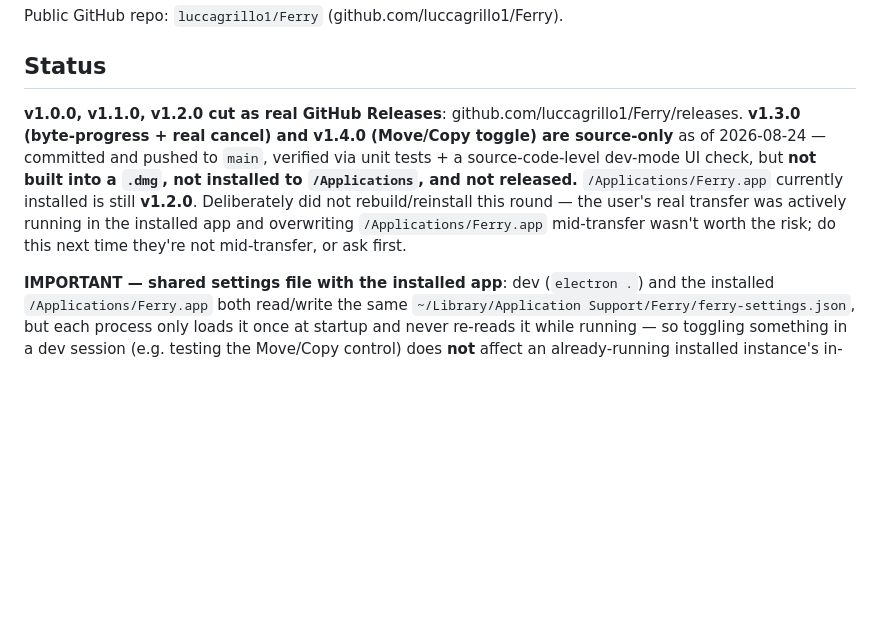
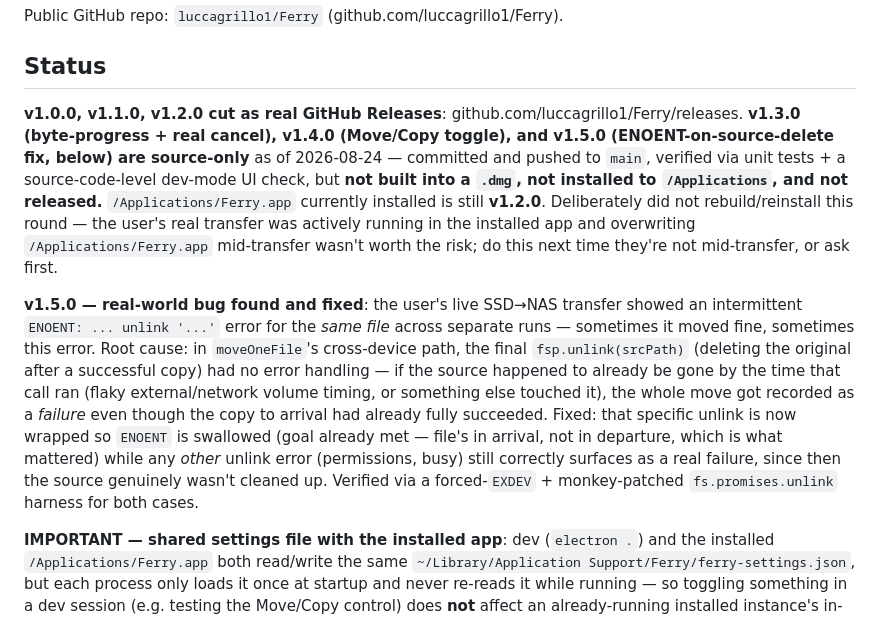
Before and after one commit to luccagrillo1/Ferry, a Markdown page: CLAUDE.md, the part around the change. Drawn GitHub-style; blank space fills up the shorter version.

Commit message:
Document v1.5.0 ENOENT fix and root cause

```diff
--- a/CLAUDE.md
+++ b/CLAUDE.md
@@ -46,7 +46,9 @@ A small macOS Electron menu bar app that moves (or copies) files, one at a time,
 Public GitHub repo: `luccagrillo1/Ferry` (github.com/luccagrillo1/Ferry).
 
 ## Status
-**v1.0.0, v1.1.0, v1.2.0 cut as real GitHub Releases**: github.com/luccagrillo1/Ferry/releases. **v1.3.0 (byte-progress + real cancel) and v1.4.0 (Move/Copy toggle) are source-only** as of 2026-08-24 — committed and pushed to `main`, verified via unit tests + a source-code-level dev-mode UI check, but **not built into a `.dmg`, not installed to `/Applications`, and not released.** `/Applications/Ferry.app` currently installed is still **v1.2.0**. Deliberately did not rebuild/reinstall this round — the user's real transfer was actively running in the installed app and overwriting `/Applications/Ferry.app` mid-transfer wasn't worth the risk; do this next time they're not mid-transfer, or ask first.
+**v1.0.0, v1.1.0, v1.2.0 cut as real GitHub Releases**: github.com/luccagrillo1/Ferry/releases. **v1.3.0 (byte-progress + real cancel), v1.4.0 (Move/Copy toggle), and v1.5.0 (ENOENT-on-source-delete fix, below) are source-only** as of 2026-08-24 — committed and pushed to `main`, verified via unit tests + a source-code-level dev-mode UI check, but **not built into a `.dmg`, not installed to `/Applications`, and not released.** `/Applications/Ferry.app` currently installed is still **v1.2.0**. Deliberately did not rebuild/reinstall this round — the user's real transfer was actively running in the installed app and overwriting `/Applications/Ferry.app` mid-transfer wasn't worth the risk; do this next time they're not mid-transfer, or ask first.
+
+**v1.5.0 — real-world bug found and fixed**: the user's live SSD→NAS transfer showed an intermittent `ENOENT: ... unlink '...'` error for the *same file* across separate runs — sometimes it moved fine, sometimes this error. Root cause: in `moveOneFile`'s cross-device path, the final `fsp.unlink(srcPath)` (deleting the original after a successful copy) had no error handling — if the source happened to already be gone by the time that call ran (flaky external/network volume timing, or something else touched it), the whole move got recorded as a *failure* even though the copy to arrival had already fully succeeded. Fixed: that specific unlink is now wrapped so `ENOENT` is swallowed (goal already met — file's in arrival, not in departure, which is what mattered) while any *other* unlink error (permissions, busy) still correctly surfaces as a real failure, since then the source genuinely wasn't cleaned up. Verified via a forced-`EXDEV` + monkey-patched `fs.promises.unlink` harness for both cases.
 
 **IMPORTANT — shared settings file with the installed app**: dev (`electron .`) and the installed `/Applications/Ferry.app` both read/write the same `~/Library/Application Support/Ferry/ferry-settings.json`, but each process only loads it once at startup and never re-reads it while running — so toggling something in a dev session (e.g. testing the Move/Copy control) does **not** affect an already-running installed instance's in-memory behavior, but it **does** overwrite the persisted file, which becomes what the installed app sees on its *next* launch. When testing in dev while the user might have a real transfer going in the installed app: check `ps aux | grep Ferry.app` first, never click Start Transfer in the dev window (it would start a real, possibly-duplicate transfer against their real folders), and revert any settings you toggled for testing (sort mode, transfer mode, etc.) back to what they had before you're done, since dev-session writes persist into their next real launch.
 
```
